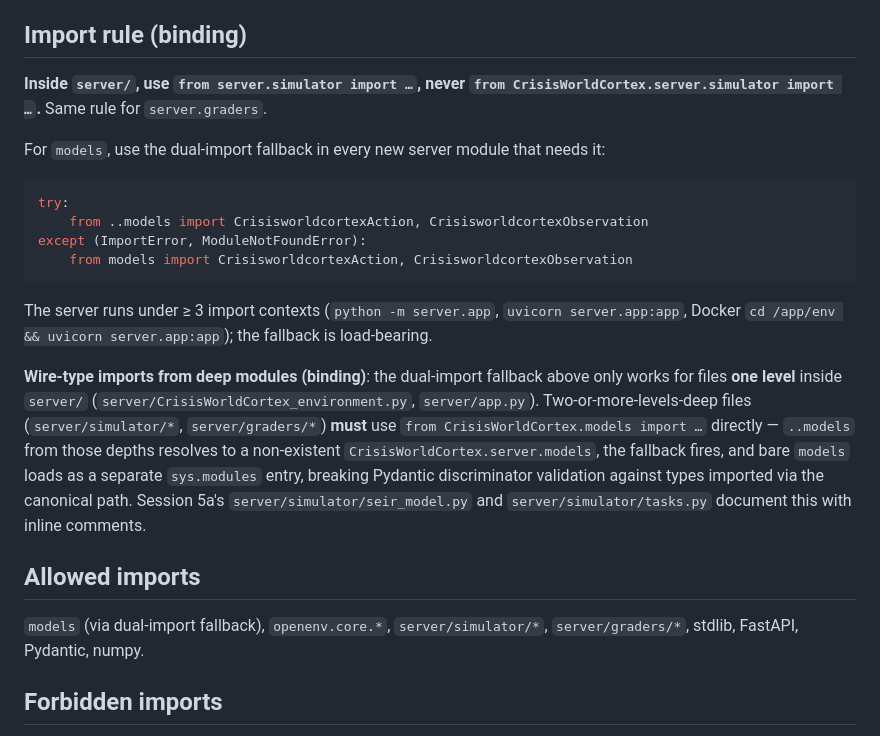
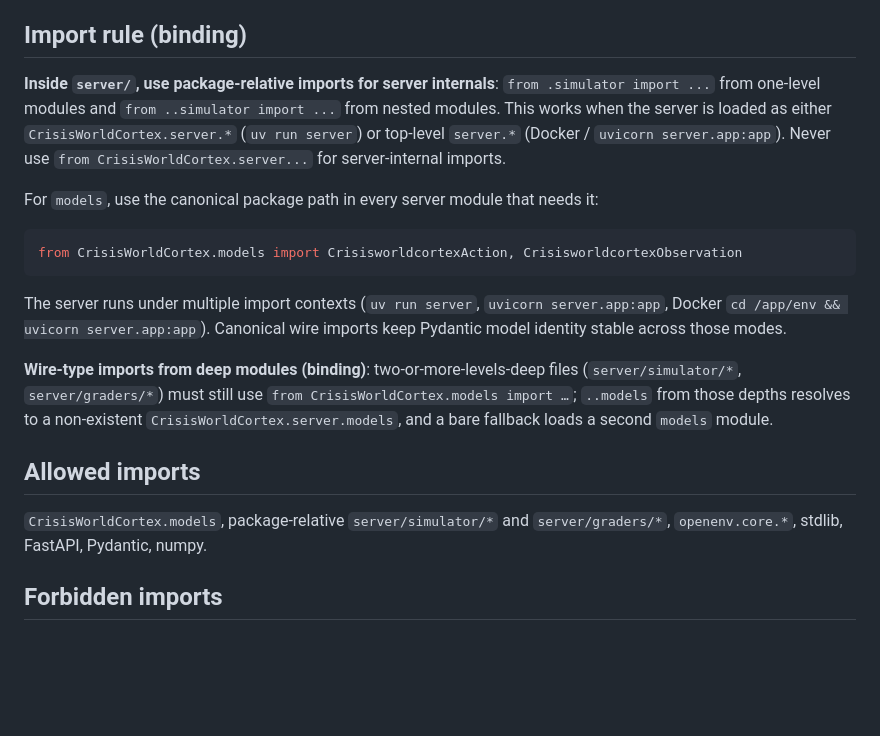
Before and after one commit to AngRoy/CrisisWorldCortex, a Markdown page: server/CLAUDE.md, the part around the change. GitHub-like rendering; blank space fills up the shorter version.

````diff
--- a/server/CLAUDE.md
+++ b/server/CLAUDE.md
@@ -15,24 +15,33 @@ Cortex code (brains, subagents, router, metacognition), LLM clients, training lo
 
 ## Import rule (binding)
 
-**Inside `server/`, use `from server.simulator import …`, never `from CrisisWorldCortex.server.simulator import …`.** Same rule for `server.graders`.
+**Inside `server/`, use package-relative imports for server internals**:
+`from .simulator import ...` from one-level modules and
+`from ..simulator import ...` from nested modules. This works when the
+server is loaded as either `CrisisWorldCortex.server.*` (`uv run server`)
+or top-level `server.*` (Docker / `uvicorn server.app:app`). Never use
+`from CrisisWorldCortex.server...` for server-internal imports.
 
-For `models`, use the dual-import fallback in every new server module that needs it:
+For `models`, use the canonical package path in every server module that needs it:
 
 ```python
-try:
-    from ..models import CrisisworldcortexAction, CrisisworldcortexObservation
-except (ImportError, ModuleNotFoundError):
-    from models import CrisisworldcortexAction, CrisisworldcortexObservation
+from CrisisWorldCortex.models import CrisisworldcortexAction, CrisisworldcortexObservation
 ```
 
-The server runs under ≥ 3 import contexts (`python -m server.app`, `uvicorn server.app:app`, Docker `cd /app/env && uvicorn server.app:app`); the fallback is load-bearing.
+The server runs under multiple import contexts (`uv run server`,
+`uvicorn server.app:app`, Docker `cd /app/env && uvicorn server.app:app`).
+Canonical wire imports keep Pydantic model identity stable across those modes.
 
-**Wire-type imports from deep modules (binding)**: the dual-import fallback above only works for files **one level** inside `server/` (`server/CrisisWorldCortex_environment.py`, `server/app.py`). Two-or-more-levels-deep files (`server/simulator/*`, `server/graders/*`) **must** use `from CrisisWorldCortex.models import …` directly — `..models` from those depths resolves to a non-existent `CrisisWorldCortex.server.models`, the fallback fires, and bare `models` loads as a separate `sys.modules` entry, breaking Pydantic discriminator validation against types imported via the canonical path. Session 5a's `server/simulator/seir_model.py` and `server/simulator/tasks.py` document this with inline comments.
+**Wire-type imports from deep modules (binding)**: two-or-more-levels-deep
+files (`server/simulator/*`, `server/graders/*`) must still use
+`from CrisisWorldCortex.models import …`; `..models` from those depths
+resolves to a non-existent `CrisisWorldCortex.server.models`, and a bare
+fallback loads a second `models` module.
 
 ## Allowed imports
 
-`models` (via dual-import fallback), `openenv.core.*`, `server/simulator/*`, `server/graders/*`, stdlib, FastAPI, Pydantic, numpy.
+`CrisisWorldCortex.models`, package-relative `server/simulator/*` and
+`server/graders/*`, `openenv.core.*`, stdlib, FastAPI, Pydantic, numpy.
 
 ## Forbidden imports
 
````
Also changed, not shown: CLAUDE.md (+4 -4 lines).
